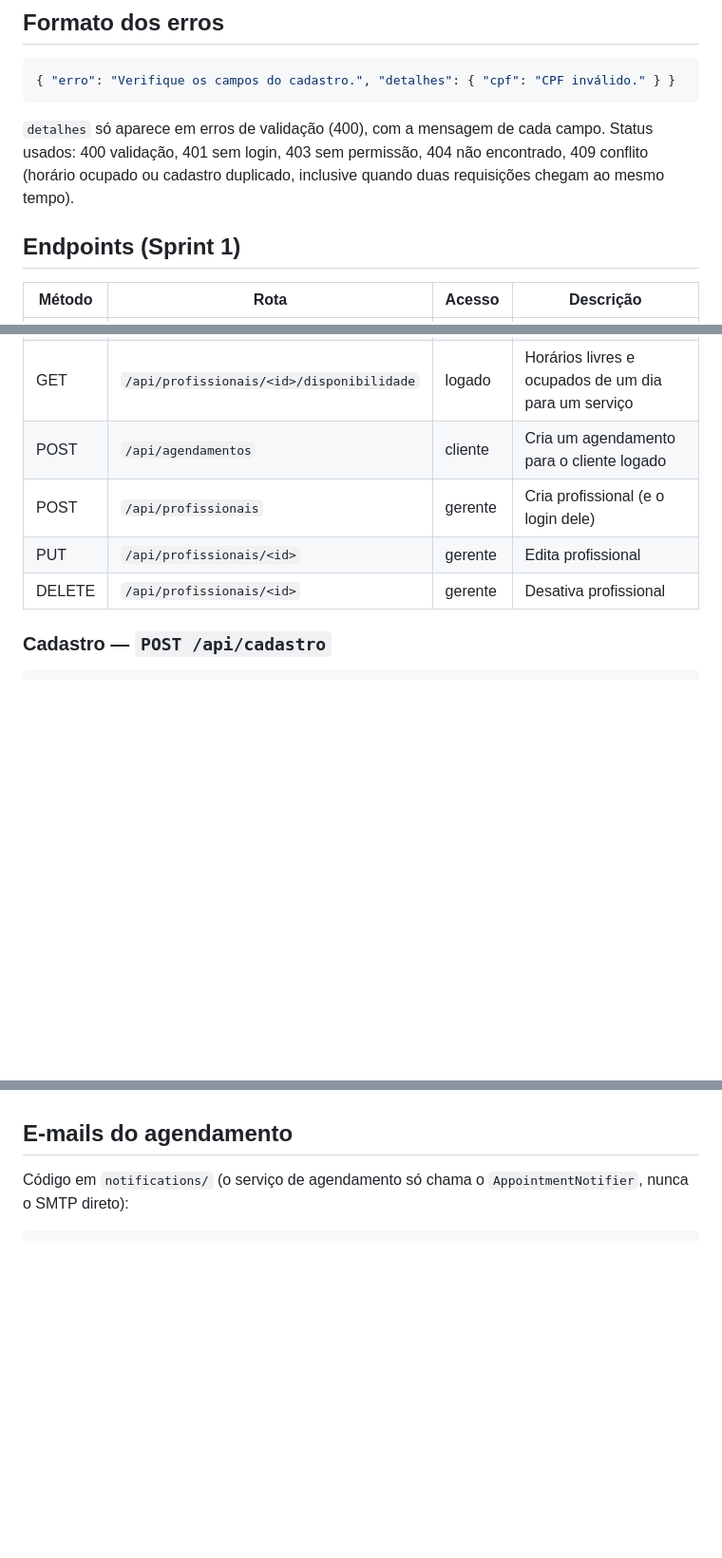
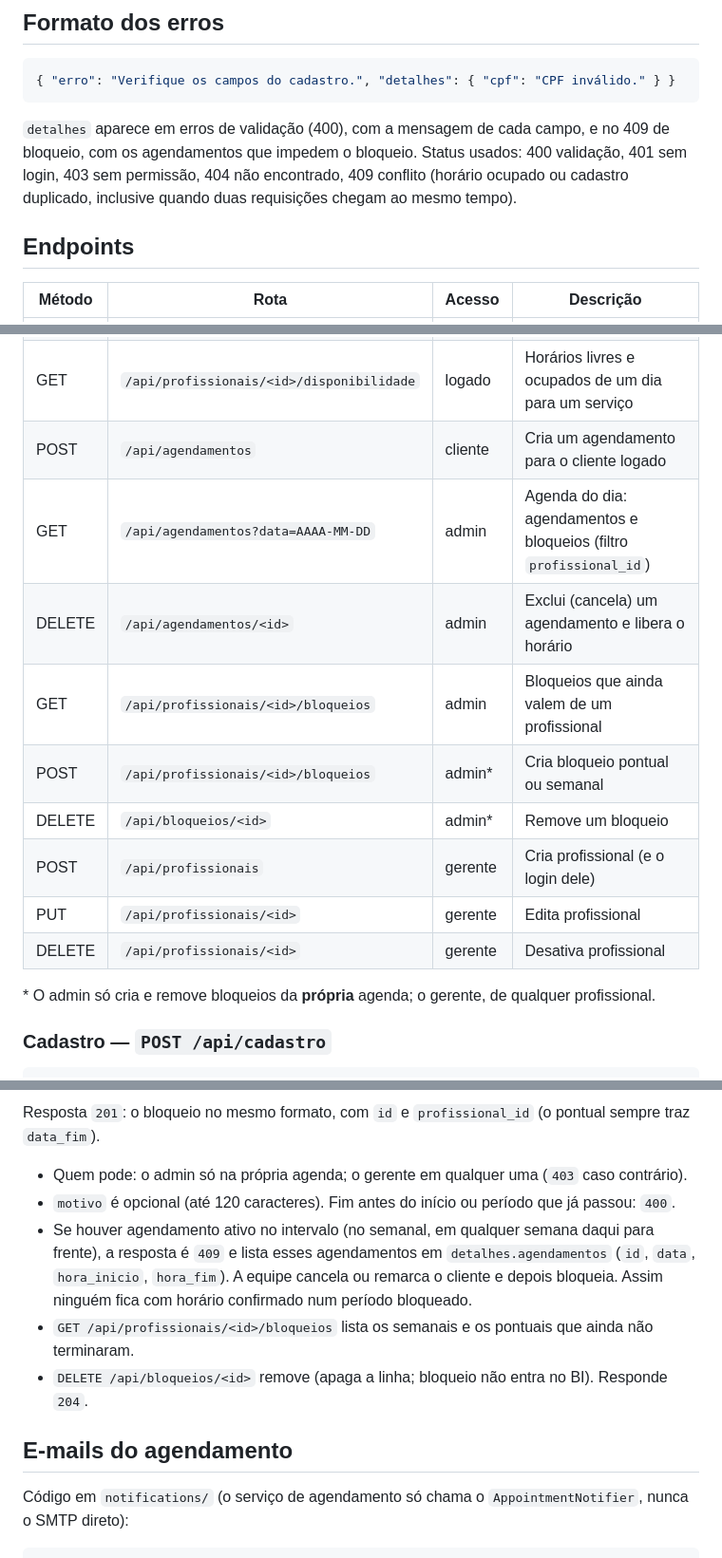
Before and after one commit to PI-6/PI-VI-2026, a Markdown page: backend/README.md, 3 parts joined by grey strips. Shown at 95% size. Rendered like a GitHub page; blank space fills up the shorter version.

````diff
--- a/backend/README.md
+++ b/backend/README.md
@@ -59,11 +59,12 @@ no backend a cada requisição; o gerente tem acesso a tudo que o admin tem.
 { "erro": "Verifique os campos do cadastro.", "detalhes": { "cpf": "CPF inválido." } }
 ```
 
-`detalhes` só aparece em erros de validação (400), com a mensagem de cada campo.
+`detalhes` aparece em erros de validação (400), com a mensagem de cada campo, e no 409 de bloqueio,
+com os agendamentos que impedem o bloqueio.
 Status usados: 400 validação, 401 sem login, 403 sem permissão, 404 não encontrado, 409 conflito
 (horário ocupado ou cadastro duplicado, inclusive quando duas requisições chegam ao mesmo tempo).
 
-## Endpoints (Sprint 1)
+## Endpoints
 
 | Método | Rota | Acesso | Descrição |
 |---|---|---|---|
@@ -81,9 +82,16 @@ Status usados: 400 validação, 401 sem login, 403 sem permissão, 404 não enco
 | GET | `/api/profissionais/<id>` | admin | Detalhe de um profissional |
 | GET | `/api/profissionais/<id>/disponibilidade` | logado | Horários livres e ocupados de um dia para um serviço |
 | POST | `/api/agendamentos` | cliente | Cria um agendamento para o cliente logado |
+| GET | `/api/agendamentos?data=AAAA-MM-DD` | admin | Agenda do dia: agendamentos e bloqueios (filtro `profissional_id`) |
+| DELETE | `/api/agendamentos/<id>` | admin | Exclui (cancela) um agendamento e libera o horário |
+| GET | `/api/profissionais/<id>/bloqueios` | admin | Bloqueios que ainda valem de um profissional |
+| POST | `/api/profissionais/<id>/bloqueios` | admin* | Cria bloqueio pontual ou semanal |
+| DELETE | `/api/bloqueios/<id>` | admin* | Remove um bloqueio |
 | POST | `/api/profissionais` | gerente | Cria profissional (e o login dele) |
 | PUT | `/api/profissionais/<id>` | gerente | Edita profissional |
 | DELETE | `/api/profissionais/<id>` | gerente | Desativa profissional |
+
+\* O admin só cria e remove bloqueios da **própria** agenda; o gerente, de qualquer profissional.
 
 ### Cadastro — `POST /api/cadastro`
 
@@ -199,3 +265,13 @@ Resposta `201`:
+Resposta `201`: o bloqueio no mesmo formato, com `id` e `profissional_id` (o pontual sempre traz `data_fim`).
+
+- Quem pode: o admin só na própria agenda; o gerente em qualquer uma (`403` caso contrário).
+- `motivo` é opcional (até 120 caracteres). Fim antes do início ou período que já passou: `400`.
+- Se houver agendamento ativo no intervalo (no semanal, em qualquer semana daqui para frente), a resposta
+  é `409` e lista esses agendamentos em `detalhes.agendamentos` (`id`, `data`, `hora_inicio`, `hora_fim`).
+  A equipe cancela ou remarca o cliente e depois bloqueia. Assim ninguém fica com horário confirmado num
+  período bloqueado.
+- `GET /api/profissionais/<id>/bloqueios` lista os semanais e os pontuais que ainda não terminaram.
+- `DELETE /api/bloqueios/<id>` remove (apaga a linha; bloqueio não entra no BI). Responde `204`.
 
 ## E-mails do agendamento
 
````
Also changed, not shown: other parts of backend/README.md (+62 -4 lines).
